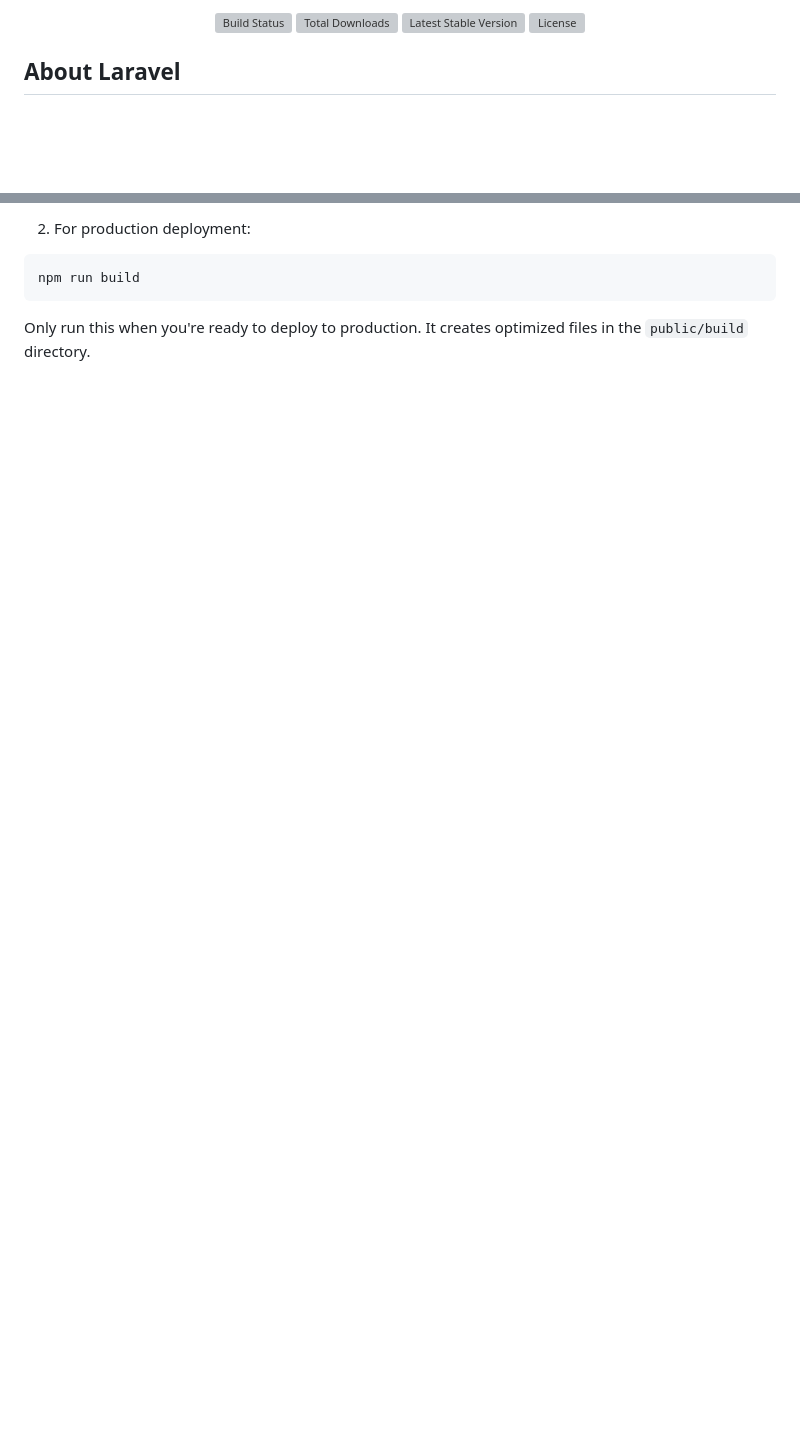
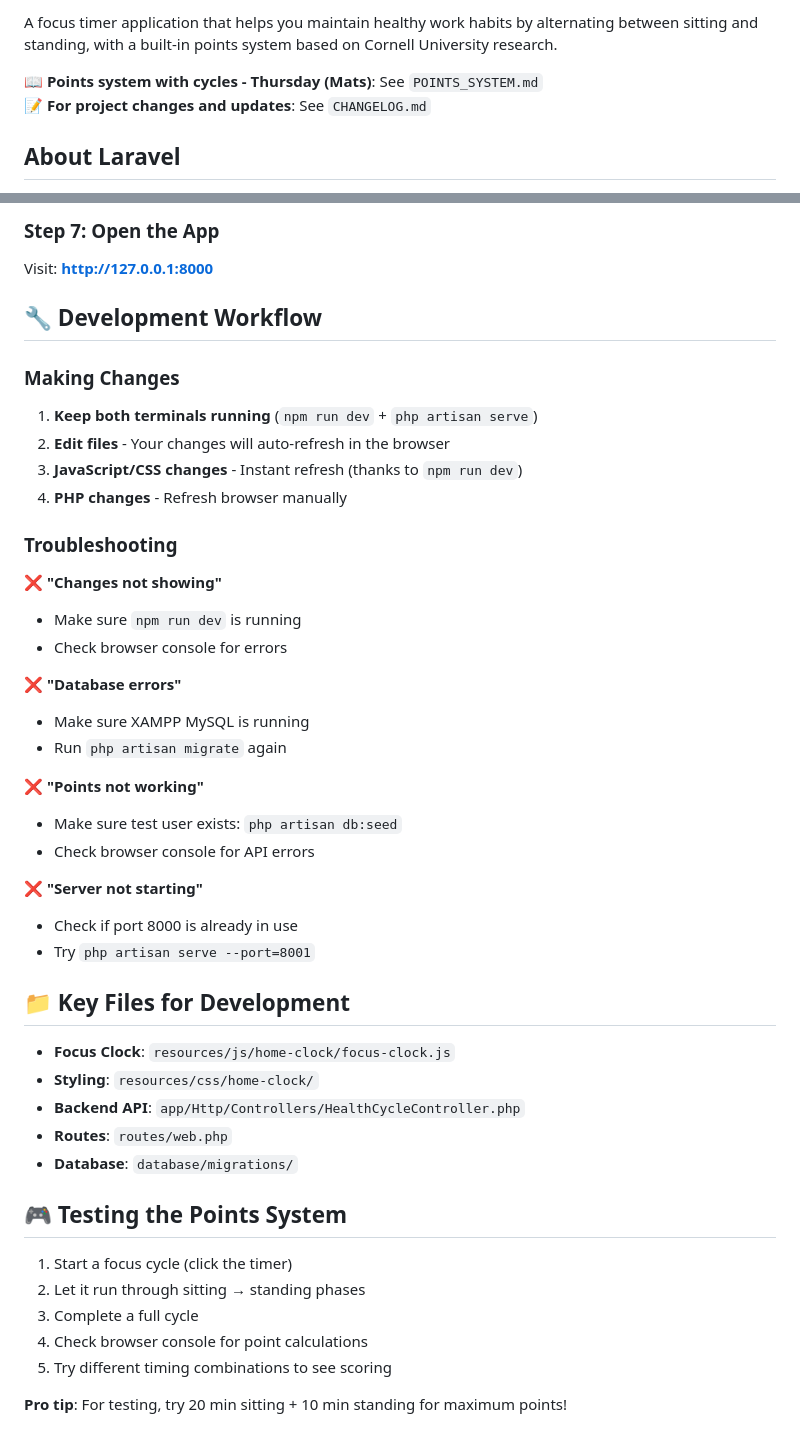
Before and after one commit to Lara-Ghi/LevelUp, a Markdown page: README.md, 2 parts joined by grey strips. Rendered like a GitHub page; blank space fills up the shorter version; grey boxes are pictures that could not be loaded.

````diff
--- a/README.md
+++ b/README.md
@@ -2,10 +2,8 @@
 
-<p align="center">
-<a href="https://github.com/laravel/framework/actions"><img src="https://github.com/laravel/framework/workflows/tests/badge.svg" alt="Build Status"></a>
-<a href="https://packagist.org/packages/laravel/framework"><img src="https://img.shields.io/packagist/dt/laravel/framework" alt="Total Downloads"></a>
-<a href="https://packagist.org/packages/laravel/framework"><img src="https://img.shields.io/packagist/v/laravel/framework" alt="Latest Stable Version"></a>
-<a href="https://packagist.org/packages/laravel/framework"><img src="https://img.shields.io/packagist/l/laravel/framework" alt="License"></a>
-</p>
+A focus timer application that helps you maintain healthy work habits by alternating between sitting and standing, with a built-in points system based on Cornell University research.
+
+📖 **Points system with cycles - Thursday (Mats)**: See `POINTS_SYSTEM.md`
+📝 **For project changes and updates**: See `CHANGELOG.md`
 
 ## About Laravel
 
@@ -116,6 +144,47 @@ Keep this running in a terminal while you work. Your changes will be visible ins
 
-2. For production deployment:
-```bash
-npm run build
-```
-Only run this when you're ready to deploy to production. It creates optimized files in the `public/build` directory.
+### Step 7: Open the App
+Visit: **http://127.0.0.1:8000**
+
+## 🔧 Development Workflow
+
+### Making Changes
+1. **Keep both terminals running** (`npm run dev` + `php artisan serve`)
+2. **Edit files** - Your changes will auto-refresh in the browser
+3. **JavaScript/CSS changes** - Instant refresh (thanks to `npm run dev`)
+4. **PHP changes** - Refresh browser manually
+
+### Troubleshooting
+
+**❌ "Changes not showing"**
+- Make sure `npm run dev` is running
+- Check browser console for errors
+
+**❌ "Database errors"**
+- Make sure XAMPP MySQL is running
+- Run `php artisan migrate` again
+
+**❌ "Points not working"**
+- Make sure test user exists: `php artisan db:seed`
+- Check browser console for API errors
+
+**❌ "Server not starting"**
+- Check if port 8000 is already in use
+- Try `php artisan serve --port=8001`
+
+## 📁 Key Files for Development
+
+- **Focus Clock**: `resources/js/home-clock/focus-clock.js`
+- **Styling**: `resources/css/home-clock/`
+- **Backend API**: `app/Http/Controllers/HealthCycleController.php`
+- **Routes**: `routes/web.php`
+- **Database**: `database/migrations/`
+
+## 🎮 Testing the Points System
+
+1. Start a focus cycle (click the timer)
+2. Let it run through sitting → standing phases
+3. Complete a full cycle
+4. Check browser console for point calculations
+5. Try different timing combinations to see scoring
+
+**Pro tip**: For testing, try 20 min sitting + 10 min standing for maximum points!
````
Also changed, not shown: other parts of README.md (+57 -27 lines).
